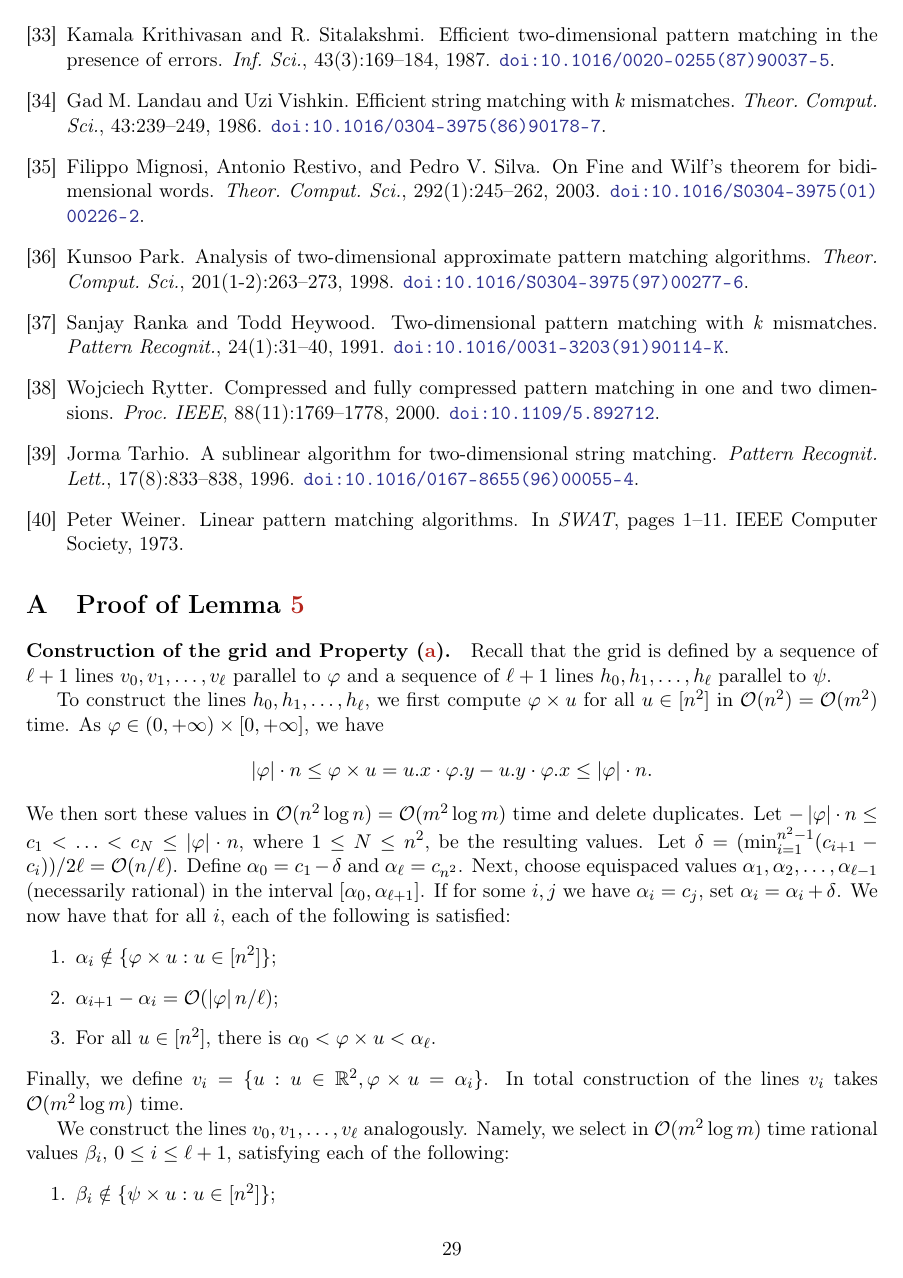
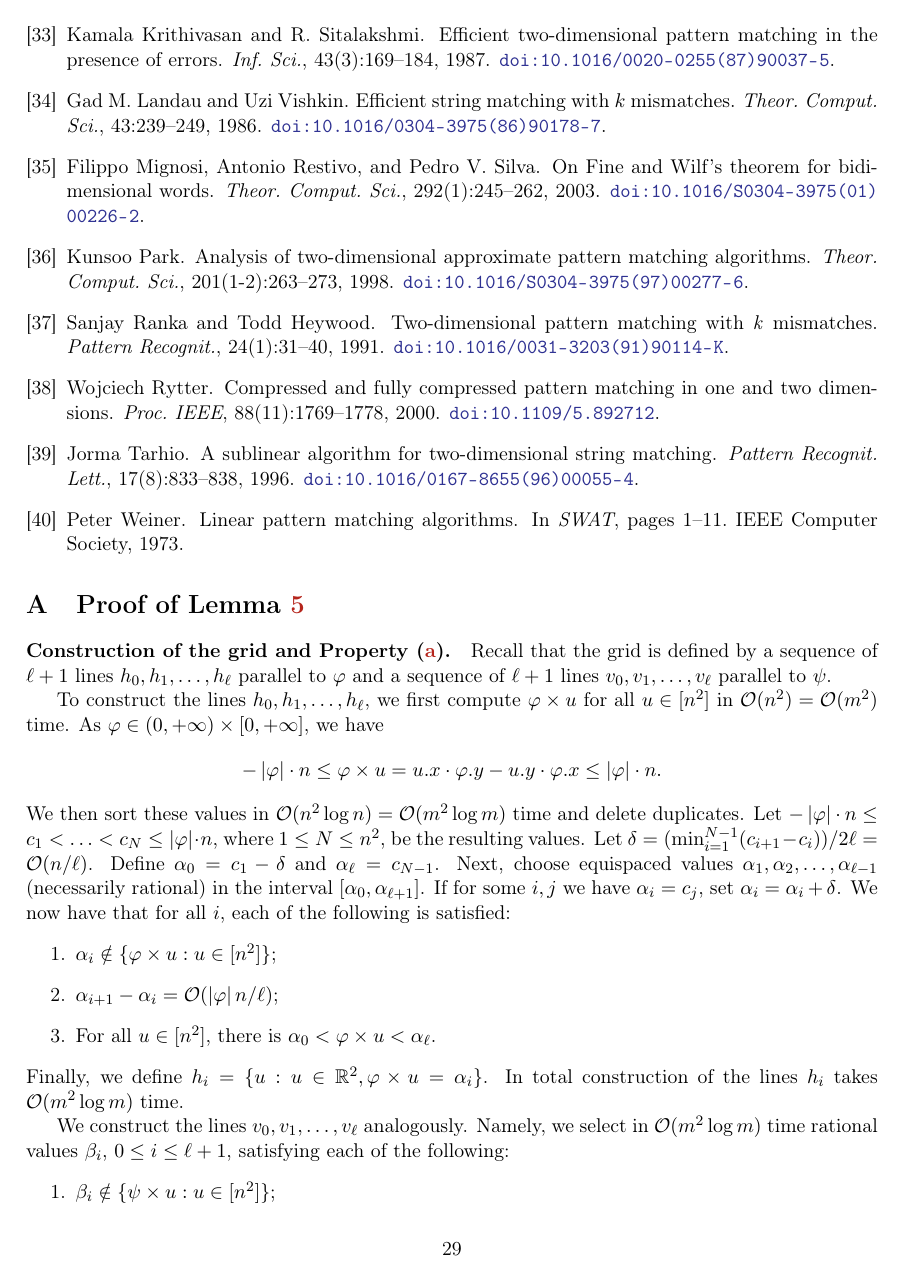
Before and after one commit to AGorkiewicz/2D-stuff, a LaTeX paper (main.tex): page 30 of 31. Compiled offline with pdfLaTeX.

Commit message:
typos in appendix

```diff
--- a/main.tex
+++ b/main.tex
@@ -1460,17 +1460,17 @@ We then compute $Q' = Q \cap \bigl( \cup_i \{q \in \Z^2 : \d{H_i+q} \subseteq \d
 \section{Proof of \cref{lm:parallelogram_grid}}
 \label{app:parallelogram_grid}
 \paragraph*{Construction of the grid and Property (\ref{it:unique}).}
-Recall that the grid is defined by a sequence of $\ell+1$ lines $v_0, v_1, \ldots, v_\ell$ parallel to $\phi$ and a sequence of $\ell+1$ lines $h_0, h_1, \ldots, h_\ell$ parallel to $\psi$.
+Recall that the grid is defined by a sequence of $\ell+1$ lines $h_0, h_1, \ldots, h_\ell$ parallel to $\phi$ and a sequence of $\ell+1$ lines $v_0, v_1, \ldots, v_\ell$ parallel to $\psi$.
 
 To construct the lines $h_0, h_1, \ldots, h_\ell$, we first compute $\h{u}$ for all $u \in [n^2]$ in $\O(n^2) = \O(m^2)$ time. As $\phi \in (0,+\infty) \times [0,+\infty]$, we have
-$$\absolute{\phi} \cdot n \le \h{u} = \x{u} \cdot \y{\phi} - \y{u} \cdot \x{\phi} \le \absolute{\phi} \cdot n.$$
-We then sort these values in $\O(n^2 \log n) = \O(m^2 \log m)$ time and delete duplicates. Let $-\absolute{\phi} \cdot n \le c_1 < \ldots < c_{N} \le \absolute{\phi} \cdot n$, where $1 \le N \le n^2$, be the resulting values. Let $\delta = (\min_{i=1}^{n^2-1} (c_{i+1}-c_i))/2\ell = \O(n/\ell)$. Define $\alpha_0 = c_1 -\delta$ and $\alpha_\ell = c_{n^2}$. Next, choose equispaced values $\alpha_1, \alpha_2, \ldots, \alpha_{\ell-1}$ (necessarily rational) in the interval $[\alpha_0, \alpha_{\ell+1}]$. If for some $i, j$ we have $\alpha_i = c_j$, set $\alpha_i = \alpha_i + \delta$. We now have that for all $i$, each of the following is satisfied:
+$$-\absolute{\phi} \cdot n \le \h{u} = \x{u} \cdot \y{\phi} - \y{u} \cdot \x{\phi} \le \absolute{\phi} \cdot n.$$
+We then sort these values in $\O(n^2 \log n) = \O(m^2 \log m)$ time and delete duplicates. Let $-\absolute{\phi} \cdot n \le c_1 < \ldots < c_{N} \le \absolute{\phi} \cdot n$, where $1 \le N \le n^2$, be the resulting values. Let $\delta = (\min_{i=1}^{N-1} (c_{i+1}-c_i))/2\ell = \O(n/\ell)$. Define $\alpha_0 = c_1 -\delta$ and $\alpha_\ell = c_{N-1}$. Next, choose equispaced values $\alpha_1, \alpha_2, \ldots, \alpha_{\ell-1}$ (necessarily rational) in the interval $[\alpha_0, \alpha_{\ell+1}]$. If for some $i, j$ we have $\alpha_i = c_j$, set $\alpha_i = \alpha_i + \delta$. We now have that for all $i$, each of the following is satisfied:
 \begin{enumerate}
 \item $\alpha_i \notin \{\h{u} : u \in [n^2]\}$;
 \item $\alpha_{i+1}-\alpha_i = \O(\absolute{\phi} n / \ell)$;
 \item For all $u \in [n^2]$, there is $\alpha_0 < \h{u} < \alpha_\ell$.
 \end{enumerate}
-Finally, we define $v_i = \{u: u \in \R^2, \h{u} = \alpha_i\}$. In total construction of the lines $v_i$ takes $\O(m^2 \log m)$ time.
+Finally, we define $h_i = \{u: u \in \R^2, \h{u} = \alpha_i\}$. In total construction of the lines $h_i$ takes $\O(m^2 \log m)$ time.
 
 We construct the lines $v_0, v_1, \ldots, v_\ell$ analogously. Namely, we select in $\O(m^2 \log m)$ time rational values $\beta_i$, $0 \le i \le \ell+1$, satisfying each of the following:
 \begin{enumerate}
```
Also changed, not shown: main.tex (2 more changed lines).
